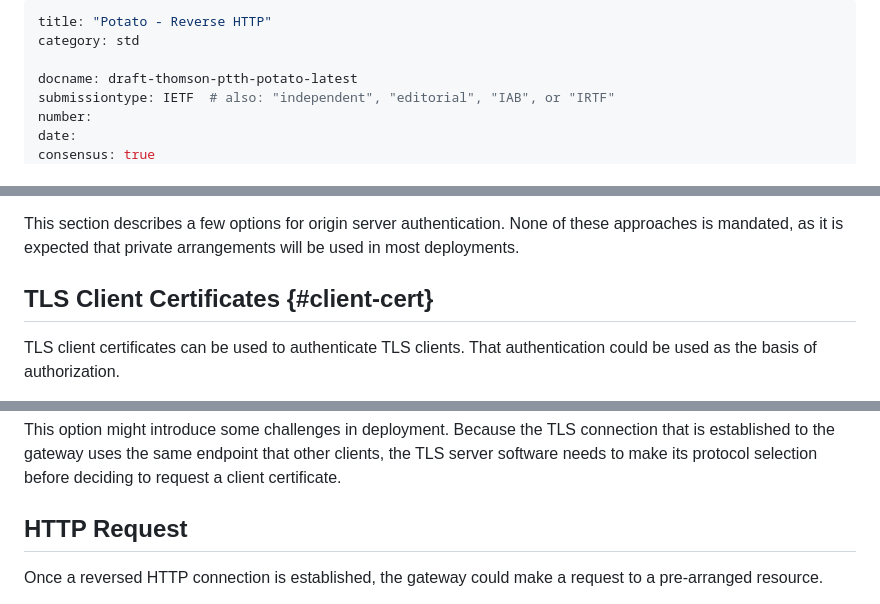
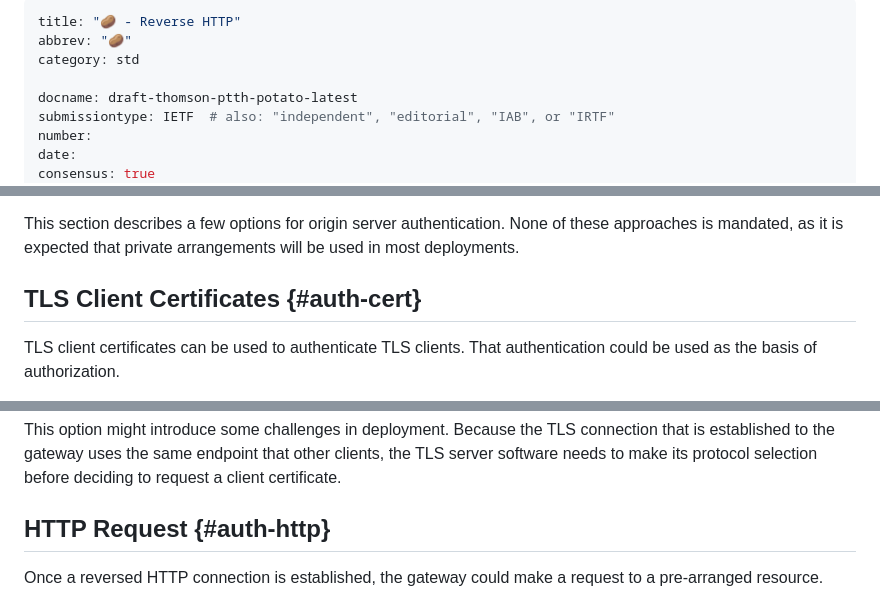
Before and after one commit to martinthomson/potato, a Markdown page: draft-thomson-ptth-potato.md, 3 parts joined by grey strips. Drawn GitHub-style.

```diff
--- a/draft-thomson-ptth-potato.md
+++ b/draft-thomson-ptth-potato.md
@@ -1,5 +1,6 @@
 ---
-title: "Potato - Reverse HTTP"
+title: "🥔 - Reverse HTTP"
+abbrev: "🥔"
 category: std
 
 docname: draft-thomson-ptth-potato-latest
@@ -306,7 +306,7 @@ as it is expected that private arrangements will be used
 in most deployments.
 
 
-## TLS Client Certificates {#client-cert}
+## TLS Client Certificates {#auth-cert}
 
 TLS client certificates can be used to authenticate TLS clients.
 That authentication could be used as the basis of authorization.
@@ -331,7 +331,7 @@ the TLS server software needs to make its protocol selection
 before deciding to request a client certificate.
 
 
-## HTTP Request
+## HTTP Request {#auth-http}
 
 Once a reversed HTTP connection is established,
 the gateway could make a request to a pre-arranged resource.
```
Also changed, not shown: other parts of draft-thomson-ptth-potato.md (+9 -10 lines).
